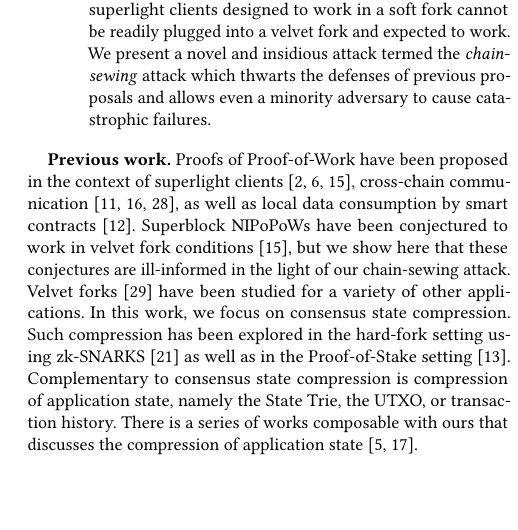
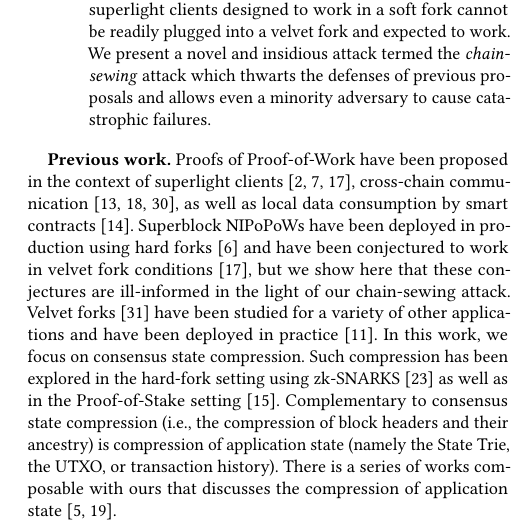
Before and after one commit to decrypto-org/nipopow-velvet, a LaTeX paper (main.tex, which reads introduction.tex): part of one column of page 2 of 12, cut so that both start at the same text, the shorter picture padded with empty space. Compiled offline with pdfLaTeX.

Commit message:
Add NIPoPoW production deployment citations

```diff
--- a/introduction.tex
+++ b/introduction.tex
@@ -102,15 +102,17 @@ A summary of our contributions in this paper is as follows:
 context of superlight clients~\cite{pow,nipopows,flyclient},
 cross-chain communication~\cite{pow-sidechains,burn,crosschain-sok}, as well as
 local data consumption by smart contracts~\cite{derivatives}. Superblock
-NIPoPoWs have been conjectured to work in velvet fork
-conditions~\cite{nipopows}, but we show here that these conjectures are
-ill-informed in the light of our chain-sewing attack. Velvet forks~\cite{velvet}
-have been studied for a variety of other applications. In this work, we focus on
-consensus state compression. Such compression has been explored in the hard-fork
-setting using zk-SNARKS~\cite{coda} as well as in the Proof-of-Stake
-setting~\cite{pos-sidechains}. Complementary to consensus state compression is
-compression of application state, namely the State Trie, the UTXO, or
-transaction history. There is a series of works composable with ours that
+NIPoPoWs have been deployed in production using hard forks~\cite{ergo} and have
+been conjectured to work in velvet fork conditions~\cite{nipopows}, but we show
+here that these conjectures are ill-informed in the light of our chain-sewing
+attack. Velvet forks~\cite{velvet} have been studied for a variety of other
+applications and have been deployed in practice~\cite{gtklocker}. In this work,
+we focus on consensus state compression. Such compression has been explored in
+the hard-fork setting using zk-SNARKS~\cite{coda} as well as in the
+Proof-of-Stake setting~\cite{pos-sidechains}. Complementary to consensus state
+compression (i.e., the compression of block headers and their ancestry) is
+compression of application state (namely the State Trie, the UTXO, or
+transaction history). There is a series of works composable with ours that
 discusses the compression of application state~\cite{edrax,ethanos}.
 
 The structure of the paper is as follows. In Section~\ref{sec:preliminaries}, we
```
Also changed, not shown: refs.bib (+14 -0 lines).
